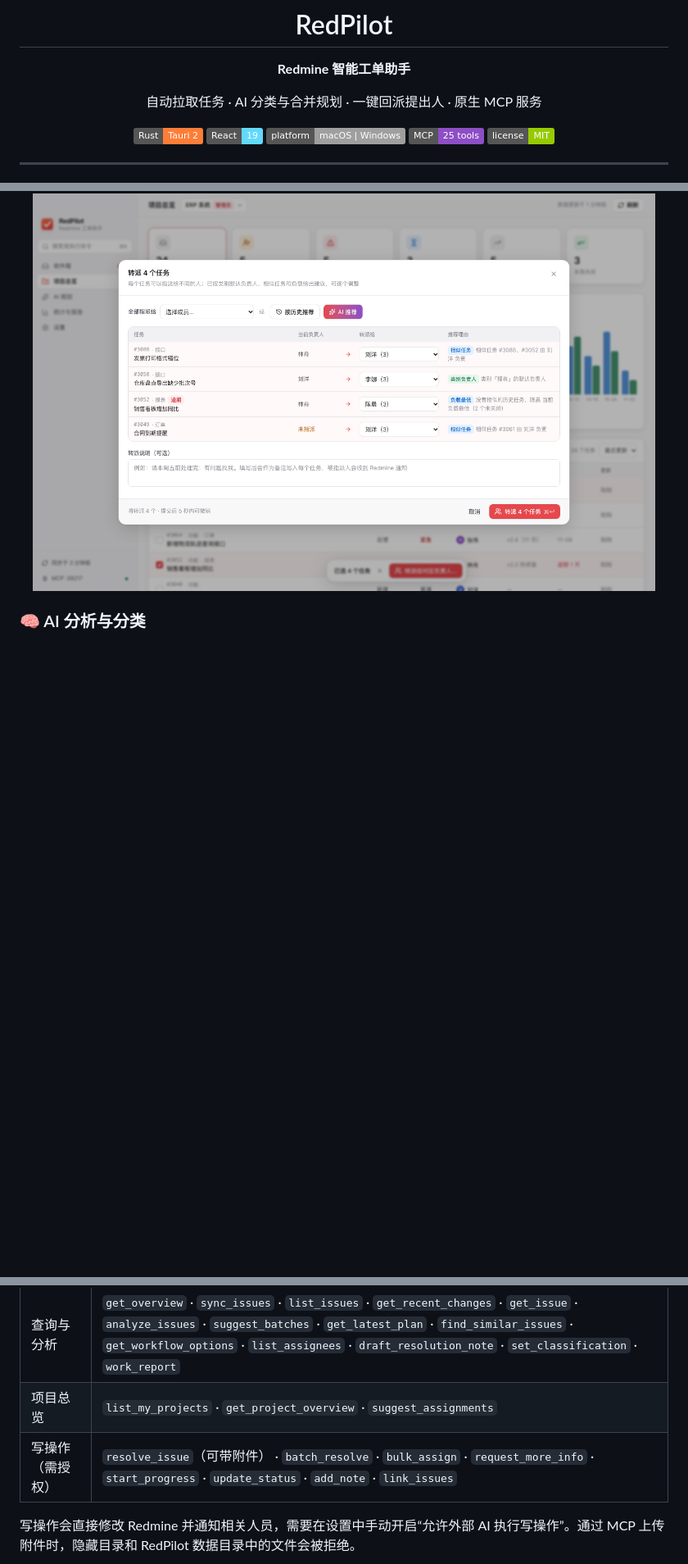
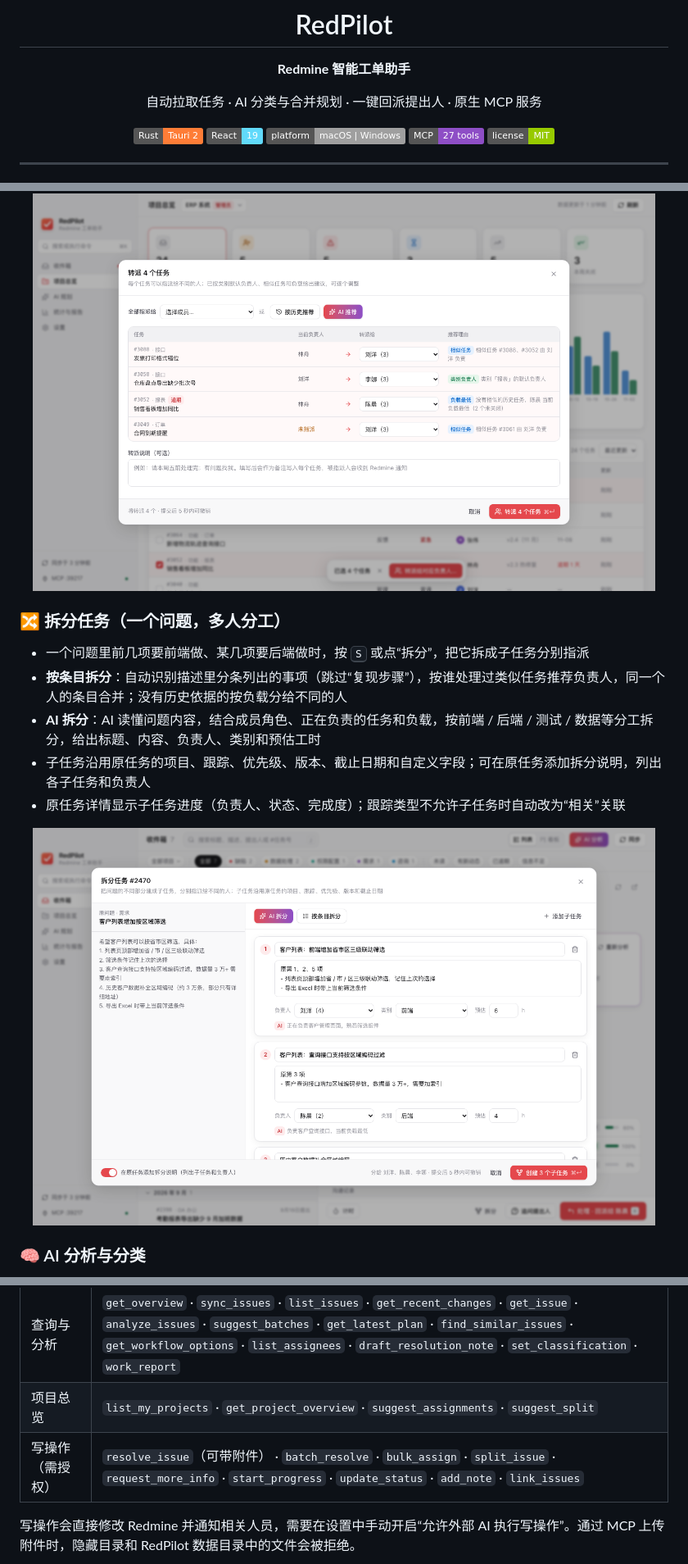
Before and after one commit to willsshan/redpilot, a Markdown page: README.md, 3 parts joined by grey strips. Shown at 82% size. Drawn GitHub-style; pictures changed too: docs/screenshots/split.png (added); badges without logos; blank space fills up the shorter version.

```diff
--- a/README.md
+++ b/README.md
@@ -11,7 +11,7 @@
 ![Rust](https://img.shields.io/badge/Rust-Tauri%202-orange?logo=rust)
 ![React](https://img.shields.io/badge/React-19-61dafb?logo=react)
 ![Platform](https://img.shields.io/badge/platform-macOS%20%7C%20Windows-lightgrey)
-![MCP](https://img.shields.io/badge/MCP-25%20tools-8e4ec6)
+![MCP](https://img.shields.io/badge/MCP-27%20tools-8e4ec6)
 ![License](https://img.shields.io/badge/license-MIT-green)
 
 </div>
@@ -51,6 +51,17 @@ RedPilot 是给 Redmine 问题处理人用的桌面效率工具。它在后台
 
 <p align="center">
   <img src="docs/screenshots/assign.png" width="760" alt="批量转派" />
+</p>
+
+### 🔀 拆分任务（一个问题，多人分工）
+- 一个问题里前几项要前端做、某几项要后端做时，按 <kbd>S</kbd> 或点“拆分”，把它拆成子任务分别指派
+- **按条目拆分**：自动识别描述里分条列出的事项（跳过“复现步骤”），按谁处理过类似任务推荐负责人，同一个人的条目合并；没有历史依据的按负载分给不同的人
+- **AI 拆分**：AI 读懂问题内容，结合成员角色、正在负责的任务和负载，按前端 / 后端 / 测试 / 数据等分工拆分，给出标题、内容、负责人、类别和预估工时
+- 子任务沿用原任务的项目、跟踪、优先级、版本、截止日期和自定义字段；可在原任务添加拆分说明，列出各子任务和负责人
+- 原任务详情显示子任务进度（负责人、状态、完成度）；跟踪类型不允许子任务时自动改为“相关”关联
+
+<p align="center">
+  <img src="docs/screenshots/split.png" width="760" alt="拆分任务" />
 </p>
 
 ### 🧠 AI 分析与分类
@@ -165,8 +176,8 @@ claude mcp add --transport http redpilot http://127.0.0.1:39217/mcp \
 | 类型 | 工具 |
 |---|---|
 | 查询与分析 | `get_overview` · `sync_issues` · `list_issues` · `get_recent_changes` · `get_issue` · `analyze_issues` · `suggest_batches` · `get_latest_plan` · `find_similar_issues` · `get_workflow_options` · `list_assignees` · `draft_resolution_note` · `set_classification` · `work_report` |
-| 项目总览 | `list_my_projects` · `get_project_overview` · `suggest_assignments` |
-| 写操作（需授权） | `resolve_issue`（可带附件） · `batch_resolve` · `bulk_assign` · `request_more_info` · `start_progress` · `update_status` · `add_note` · `link_issues` |
+| 项目总览 | `list_my_projects` · `get_project_overview` · `suggest_assignments` · `suggest_split` |
+| 写操作（需授权） | `resolve_issue`（可带附件） · `batch_resolve` · `bulk_assign` · `split_issue` · `request_more_info` · `start_progress` · `update_status` · `add_note` · `link_issues` |
 
 写操作会直接修改 Redmine 并通知相关人员，需要在设置中手动开启“允许外部 AI 执行写操作”。通过 MCP 上传附件时，隐藏目录和 RedPilot 数据目录中的文件会被拒绝。
 
```
Also changed, not shown: other parts of README.md (+1 -0 lines), docs/产品功能清单.md (+10 -1 lines), 14 other files.
